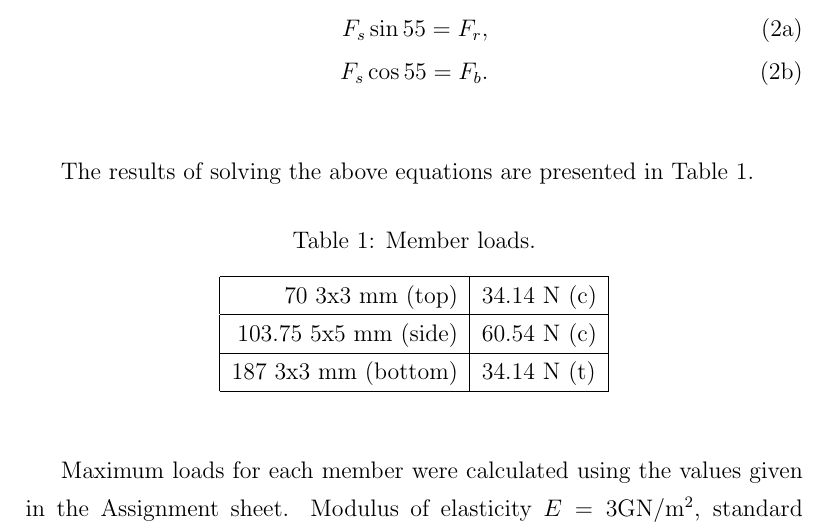
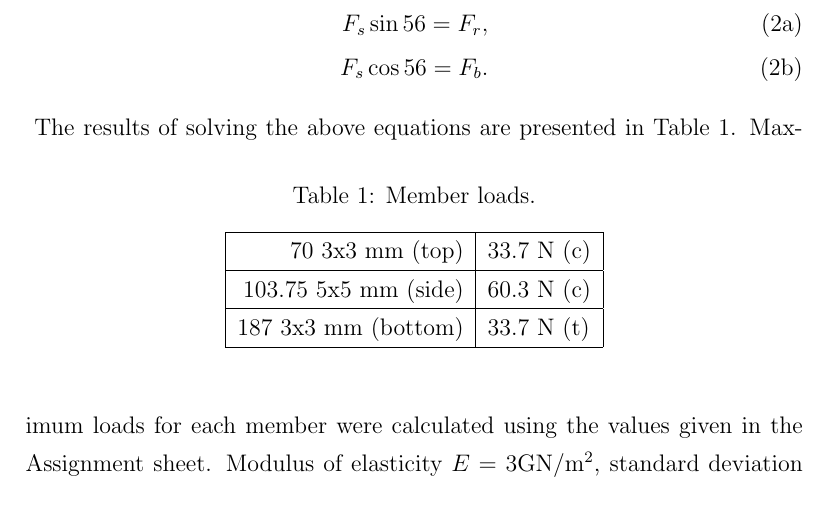
Before and after one commit to Kempf/balsabridge, a LaTeX document (Report/report.tex): part of page 4 of 5, cut so that both start at the same text. Compiled offline with pdfLaTeX.

Commit message:
Updated calculations

```diff
--- a/Report/report.tex
+++ b/Report/report.tex
@@ -92,41 +70,32 @@
 		\end{subequations}
 		\begin{subequations}
 			\begin{align}
-				F_s \sin 55= F_r, \\
-				F_s \cos 55 = F_b.
+				F_s \sin 56= F_r, \\
+				F_s \cos 56 = F_b.
 			\end{align} \label{eqn2}
 		\end{subequations}
-
 		The results of solving the above equations are presented in Table~\ref{loads}.
-
 		% table of member loads
-		% NOT ACTUAL LOADS
-
 		\begin{table}[h!]
 			\caption{Member loads.}
 			\begin{center}
 			\begin{tabular}{ | r | l | }
 				\hline
-				70 3x3 mm (top) & 34.14 N (c) \\ \hline
-				103.75 5x5 mm (side) & 60.54 N (c) \\ \hline
-				187 3x3 mm (bottom) & 34.14 N (t) \\ \hline
+				70 3x3 mm (top) & 33.7 N (c) \\ \hline
+				103.75 5x5 mm (side) & 60.3 N (c) \\ \hline
+				187 3x3 mm (bottom) & 33.7 N (t) \\ \hline
 			\end{tabular}
 			\end{center}
 			\label{loads}
 		\end{table}
-
 		% assumptions
 		% fail predictions
-
 		% max load
-
 		Maximum loads for each member were calculated using the values given in the Assignment sheet. Modulus of elasticity $E=3\mathrm{GN}/\mathrm{m}^2$, standard deviation $\sigma=+2.4/-2.1\mathrm{MN}/\mathrm{m}^2$. Tensile strength $\sigma_t=20\mathrm{GN}/\mathrm{m}^2$,  standard deviation $\sigma=+3.6/-3.4\mathrm{MN}/\mathrm{m}^2$. Compressive strength $\sigma_t=12\mathrm{GN}/\mathrm{m}^2$,  standard deviation $\sigma=+2.1/-2.8\mathrm{MN}/\mathrm{m}^2$. To calculate maximum load from strength values, equation \ref{eqs} was used. The results are presented in Table~\ref{maxloads}.
-
 		\begin{equation}
 			\sigma=\frac{P}{A}
 			\label{eqs}
 		\end{equation}
-
 		\begin{table}[h!]
 			\caption{Maximum member loads.}
 			\begin{center}
```
Also changed, not shown: Drawings/dimensioned.PNG, Report/dim.png, Report/report.tex (30 more changed lines), 1 other file.
